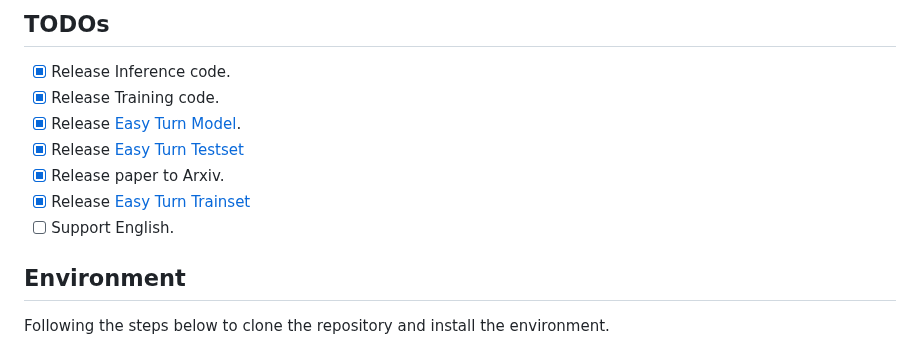
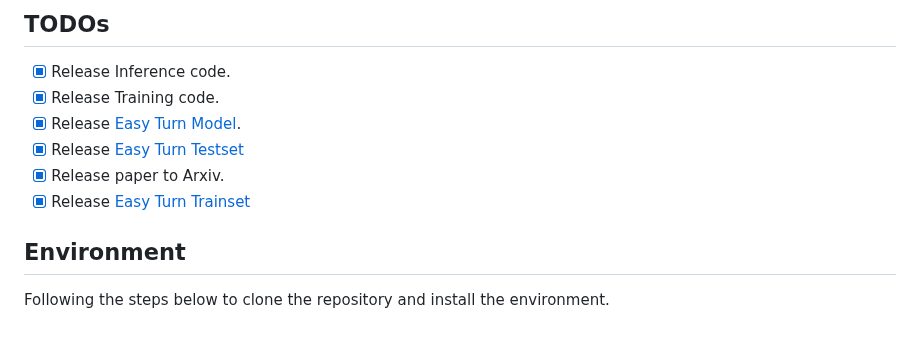
Before and after one commit to ASLP-lab/Easy-Turn, a Markdown page: README.md, the part around the change. Rendered like a GitHub page.

Commit message:
Remove English support checkbox from README
Removed the English support checkbox from the README.

```diff
--- a/README.md
+++ b/README.md
@@ -56,7 +56,6 @@ We present several examples of Easy Turn applications in spoken dialogue systems
 - [x] Release [Easy Turn Testset](https://huggingface.co/datasets/ASLP-lab/Easy-Turn-Testset)
 - [x] Release paper to Arxiv.
 - [x] Release [Easy Turn Trainset](https://huggingface.co/datasets/ASLP-lab/Easy-Turn-Trainset)
-- [ ] Support English.
 
 ## Environment
 Following the steps below to clone the repository and install the environment.
```
